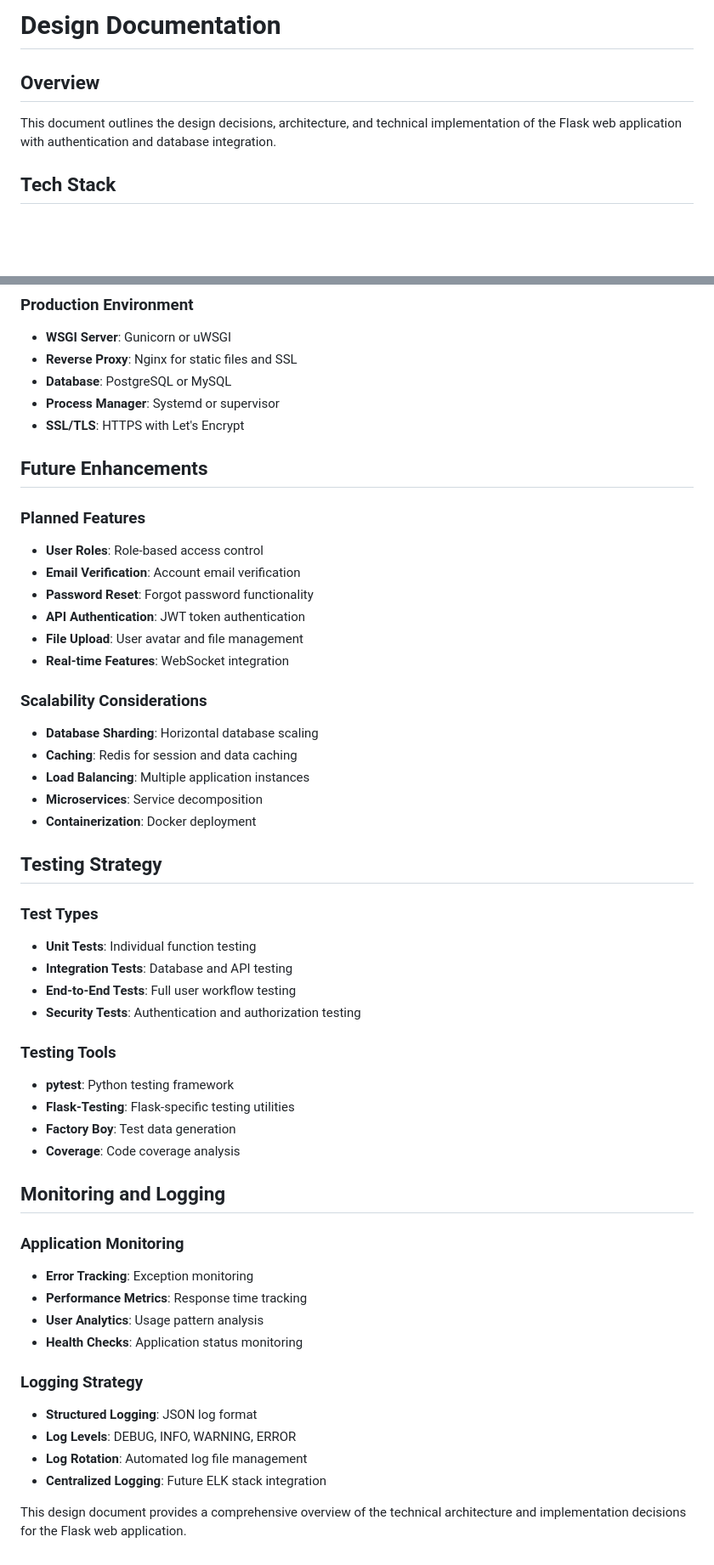
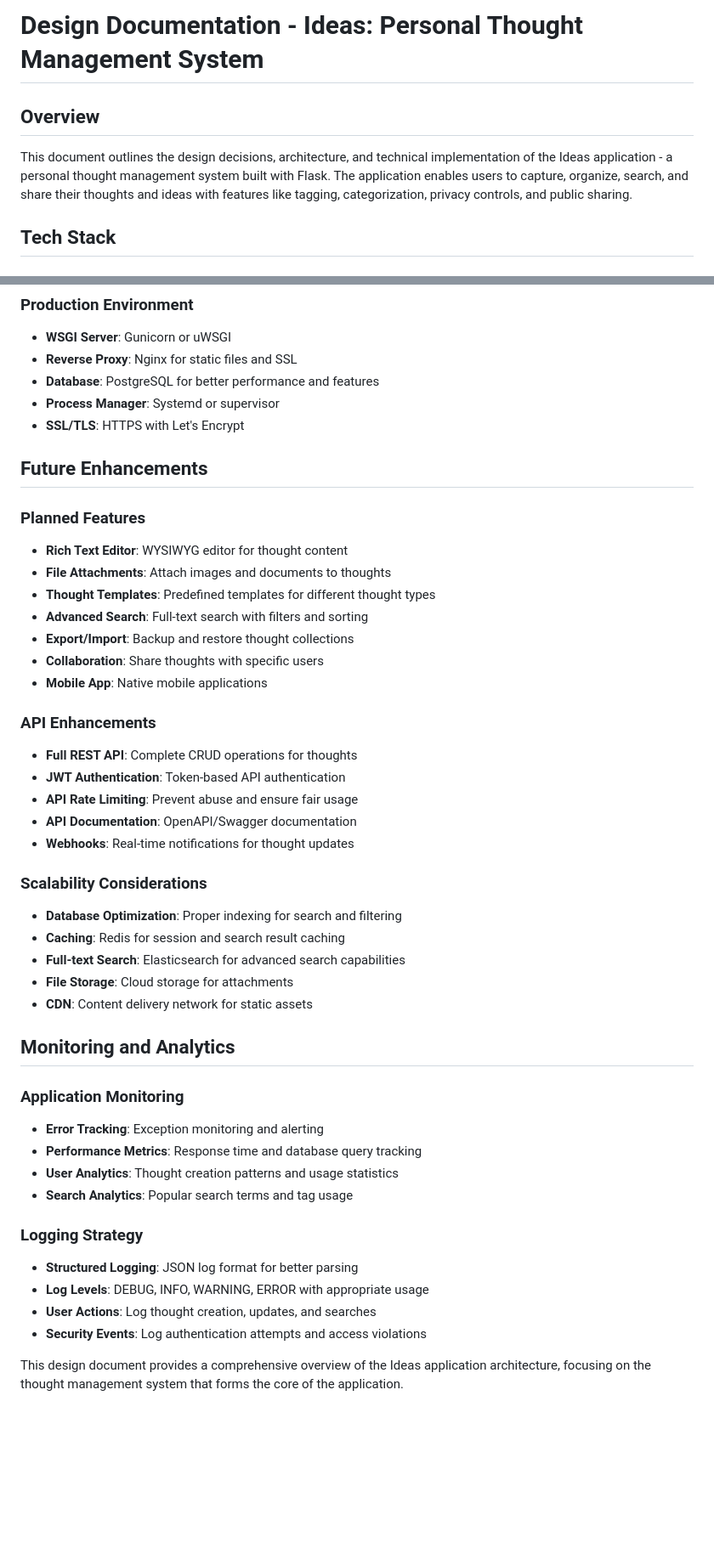
Before and after one commit to pmckinstry/ideas, a Markdown page: docs/design.md, 2 parts joined by grey strips. Shown at 85% size. GitHub-like rendering; blank space fills up the shorter version.

```diff
--- a/docs/design.md
+++ b/docs/design.md
@@ -1,8 +1,8 @@
-# Design Documentation
+# Design Documentation - Ideas: Personal Thought Management System
 
 ## Overview
 
-This document outlines the design decisions, architecture, and technical implementation of the Flask web application with authentication and database integration.
+This document outlines the design decisions, architecture, and technical implementation of the Ideas application - a personal thought management system built with Flask. The application enables users to capture, organize, search, and share their thoughts and ideas with features like tagging, categorization, privacy controls, and public sharing.
 
 ## Tech Stack
 
@@ -229,53 +305,47 @@ python manage.py seed-db
 ### Production Environment
 - **WSGI Server**: Gunicorn or uWSGI
 - **Reverse Proxy**: Nginx for static files and SSL
-- **Database**: PostgreSQL or MySQL
+- **Database**: PostgreSQL for better performance and features
 - **Process Manager**: Systemd or supervisor
 - **SSL/TLS**: HTTPS with Let's Encrypt
 
 ## Future Enhancements
 
 ### Planned Features
-- **User Roles**: Role-based access control
-- **Email Verification**: Account email verification
-- **Password Reset**: Forgot password functionality
-- **API Authentication**: JWT token authentication
-- **File Upload**: User avatar and file management
-- **Real-time Features**: WebSocket integration
+- **Rich Text Editor**: WYSIWYG editor for thought content
+- **File Attachments**: Attach images and documents to thoughts
+- **Thought Templates**: Predefined templates for different thought types
+- **Advanced Search**: Full-text search with filters and sorting
+- **Export/Import**: Backup and restore thought collections
+- **Collaboration**: Share thoughts with specific users
+- **Mobile App**: Native mobile applications
+
+### API Enhancements
+- **Full REST API**: Complete CRUD operations for thoughts
+- **JWT Authentication**: Token-based API authentication
+- **API Rate Limiting**: Prevent abuse and ensure fair usage
+- **API Documentation**: OpenAPI/Swagger documentation
+- **Webhooks**: Real-time notifications for thought updates
 
 ### Scalability Considerations
-- **Database Sharding**: Horizontal database scaling
-- **Caching**: Redis for session and data caching
-- **Load Balancing**: Multiple application instances
-- **Microservices**: Service decomposition
-- **Containerization**: Docker deployment
+- **Database Optimization**: Proper indexing for search and filtering
+- **Caching**: Redis for session and search result caching
+- **Full-text Search**: Elasticsearch for advanced search capabilities
+- **File Storage**: Cloud storage for attachments
+- **CDN**: Content delivery network for static assets
 
-## Testing Strategy
-
-### Test Types
-- **Unit Tests**: Individual function testing
-- **Integration Tests**: Database and API testing
-- **End-to-End Tests**: Full user workflow testing
-- **Security Tests**: Authentication and authorization testing
-
-### Testing Tools
-- **pytest**: Python testing framework
-- **Flask-Testing**: Flask-specific testing utilities
-- **Factory Boy**: Test data generation
-- **Coverage**: Code coverage analysis
-
-## Monitoring and Logging
+## Monitoring and Analytics
 
 ### Application Monitoring
-- **Error Tracking**: Exception monitoring
-- **Performance Metrics**: Response time tracking
-- **User Analytics**: Usage pattern analysis
-- **Health Checks**: Application status monitoring
+- **Error Tracking**: Exception monitoring and alerting
+- **Performance Metrics**: Response time and database query tracking
+- **User Analytics**: Thought creation patterns and usage statistics
+- **Search Analytics**: Popular search terms and tag usage
 
 ### Logging Strategy
-- **Structured Logging**: JSON log format
-- **Log Levels**: DEBUG, INFO, WARNING, ERROR
-- **Log Rotation**: Automated log file management
-- **Centralized Logging**: Future ELK stack integration
+- **Structured Logging**: JSON log format for better parsing
+- **Log Levels**: DEBUG, INFO, WARNING, ERROR with appropriate usage
+- **User Actions**: Log thought creation, updates, and searches
+- **Security Events**: Log authentication attempts and access violations
 
-This design document provides a comprehensive overview of the technical architecture and implementation decisions for the Flask web application.
+This design document provides a comprehensive overview of the Ideas application architecture, focusing on the thought management system that forms the core of the application.
```
Also changed, not shown: other parts of docs/design.md (+140 -64 lines).
